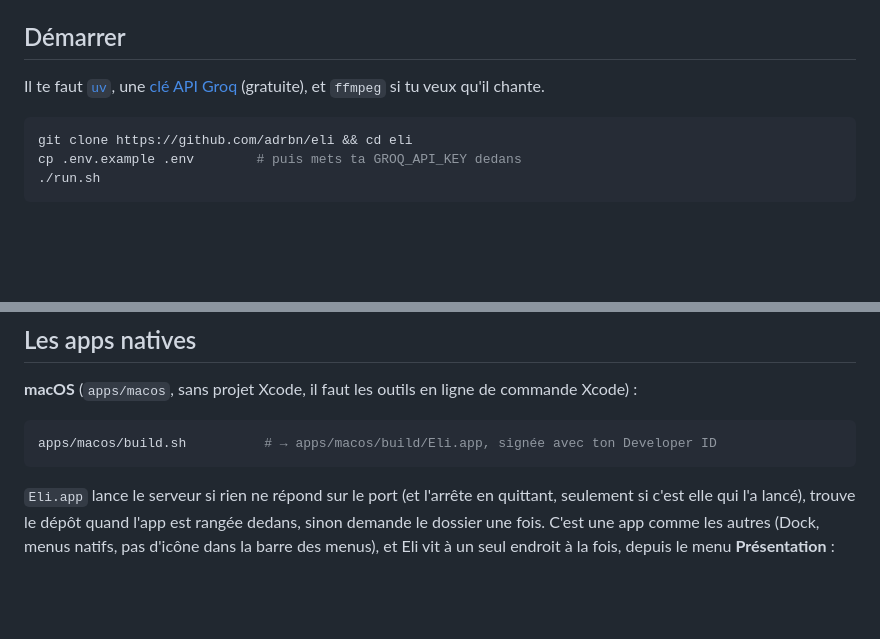
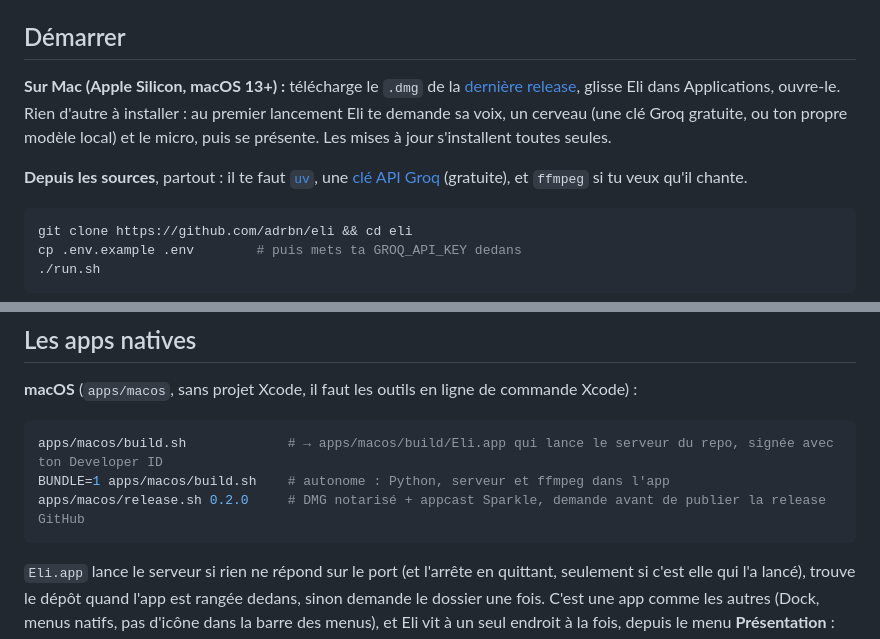
Before and after one commit to adrbn/eli, a Markdown page: README.fr.md, 2 parts joined by grey strips. Rendered like a GitHub page; blank space fills up the shorter version.

Commit message:
docs: download the Mac app from the releases

````diff
--- a/README.fr.md
+++ b/README.fr.md
@@ -73,7 +73,11 @@ visage passe sur un **ESP32** avec un OLED 128×64 : le cerveau ne parle au visa
 
 ## Démarrer
 
-Il te faut [`uv`](https://docs.astral.sh/uv/), une [clé API Groq](https://console.groq.com/keys) (gratuite), et `ffmpeg` si tu veux qu'il chante.
+**Sur Mac (Apple Silicon, macOS 13+) :** télécharge le `.dmg` de la [dernière release](https://github.com/adrbn/eli/releases/latest),
+glisse Eli dans Applications, ouvre-le. Rien d'autre à installer : au premier lancement Eli te demande sa voix, un
+cerveau (une clé Groq gratuite, ou ton propre modèle local) et le micro, puis se présente. Les mises à jour s'installent toutes seules.
+
+**Depuis les sources**, partout : il te faut [`uv`](https://docs.astral.sh/uv/), une [clé API Groq](https://console.groq.com/keys) (gratuite), et `ffmpeg` si tu veux qu'il chante.
 
 ```bash
 git clone https://github.com/adrbn/eli && cd eli
@@ -94,7 +98,9 @@ Le premier lancement télécharge une voix Piper (~60 Mo) et le modèle qui isol
 **macOS** (`apps/macos`, sans projet Xcode, il faut les outils en ligne de commande Xcode) :
 
 ```bash
-apps/macos/build.sh          # → apps/macos/build/Eli.app, signée avec ton Developer ID
+apps/macos/build.sh             # → apps/macos/build/Eli.app qui lance le serveur du repo, signée avec ton Developer ID
+BUNDLE=1 apps/macos/build.sh    # autonome : Python, serveur et ffmpeg dans l'app
+apps/macos/release.sh 0.2.0     # DMG notarisé + appcast Sparkle, demande avant de publier la release GitHub
 ```
 
 `Eli.app` lance le serveur si rien ne répond sur le port (et l'arrête en quittant, seulement si c'est elle qui l'a
````
Also changed, not shown: README.md (+8 -2 lines).
